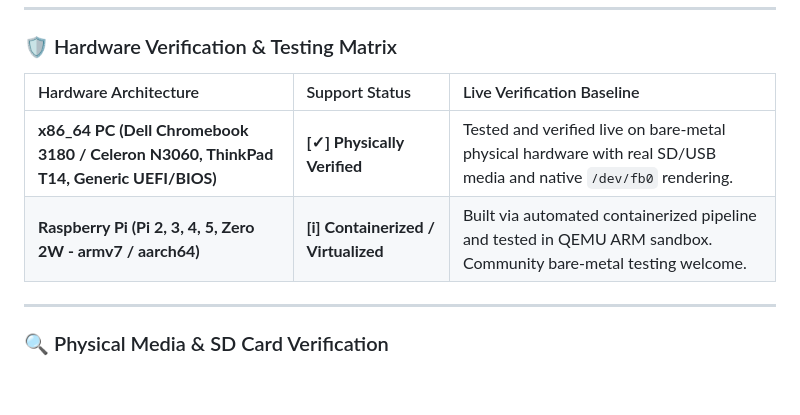
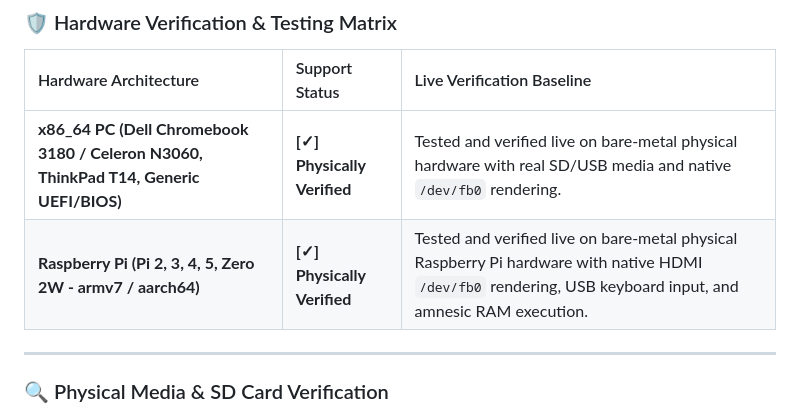
Before and after one commit to bootlace-dev/subzero-keyosk, a Markdown page: README.md, the part around the change. Drawn GitHub-style; blank space fills up the shorter version.

Commit message:
feat(vault): release v0.1.0-testnet4 - Sovereign Dual-Partition Appliance & BIP-85 Estate Suite

```diff
--- a/README.md
+++ b/README.md
@@ -167,7 +167,7 @@ sudo dd if=dist/subzero-vault-rpi.img of=/dev/sdX bs=4M status=progress conv=fsy
 | Hardware Architecture | Support Status | Live Verification Baseline |
 | :--- | :--- | :--- |
 | **x86_64 PC (Dell Chromebook 3180 / Celeron N3060, ThinkPad T14, Generic UEFI/BIOS)** | **[✓] Physically Verified** | Tested and verified live on bare-metal physical hardware with real SD/USB media and native `/dev/fb0` rendering. |
-| **Raspberry Pi (Pi 2, 3, 4, 5, Zero 2W - armv7 / aarch64)** | **[i] Containerized / Virtualized** | Built via automated containerized pipeline and tested in QEMU ARM sandbox. Community bare-metal testing welcome. |
+| **Raspberry Pi (Pi 2, 3, 4, 5, Zero 2W - armv7 / aarch64)** | **[✓] Physically Verified** | Tested and verified live on bare-metal physical Raspberry Pi hardware with native HDMI `/dev/fb0` rendering, USB keyboard input, and amnesic RAM execution. |
 
 ---
 
```
